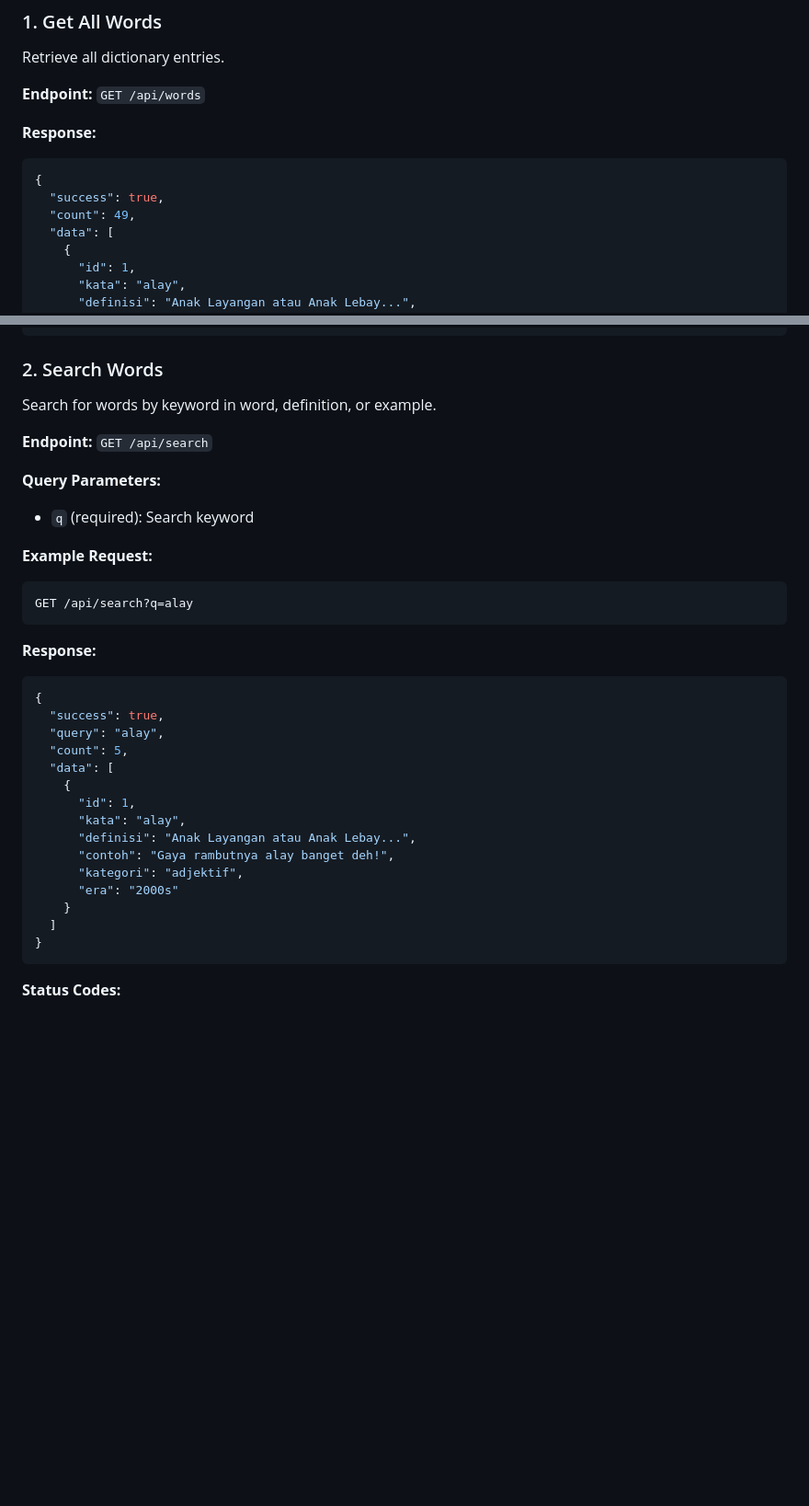
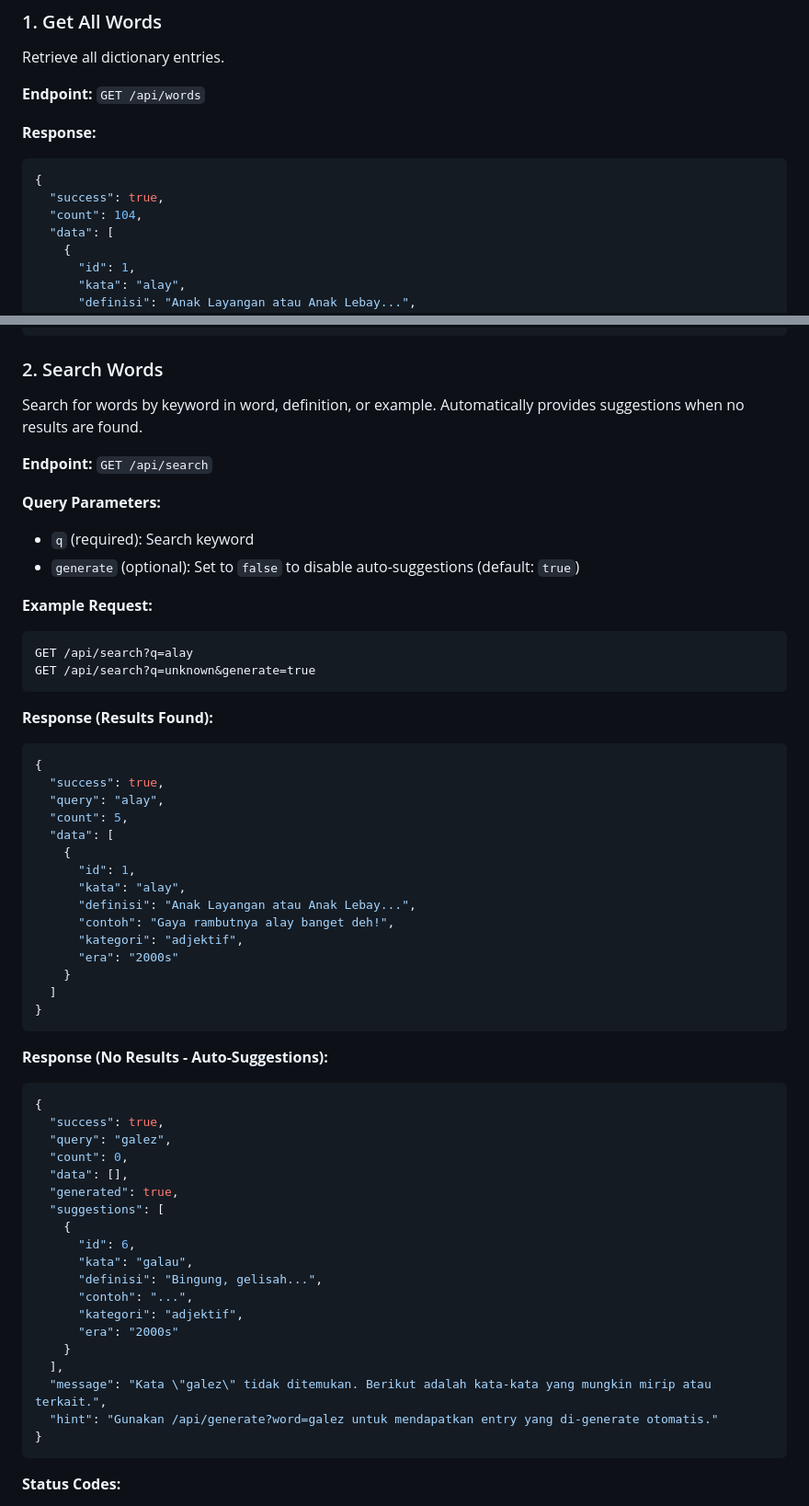
Before and after one commit to kasihtaumamang/kamus-milenial, a Markdown page: API.md, 2 parts joined by grey strips. Shown at 92% size. Rendered like a GitHub page; blank space fills up the shorter version.

````diff
--- a/API.md
+++ b/API.md
@@ -37,7 +37,7 @@ Retrieve all dictionary entries.
 ```json
 {
   "success": true,
-  "count": 49,
+  "count": 104,
   "data": [
     {
       "id": 1,
@@ -96,19 +96,21 @@ if let url = URL(string: "https://your-app.netlify.app/api/words") {
 
 ### 2. Search Words
 
-Search for words by keyword in word, definition, or example.
+Search for words by keyword in word, definition, or example. Automatically provides suggestions when no results are found.
 
 **Endpoint:** `GET /api/search`
 
 **Query Parameters:**
 - `q` (required): Search keyword
+- `generate` (optional): Set to `false` to disable auto-suggestions (default: `true`)
 
 **Example Request:**
 ```
 GET /api/search?q=alay
+GET /api/search?q=unknown&generate=true
 ```
 
-**Response:**
+**Response (Results Found):**
 ```json
 {
   "success": true,
@@ -124,6 +126,29 @@ GET /api/search?q=alay
       "era": "2000s"
     }
   ]
+}
+```
+
+**Response (No Results - Auto-Suggestions):**
+```json
+{
+  "success": true,
+  "query": "galez",
+  "count": 0,
+  "data": [],
+  "generated": true,
+  "suggestions": [
+    {
+      "id": 6,
+      "kata": "galau",
+      "definisi": "Bingung, gelisah...",
+      "contoh": "...",
+      "kategori": "adjektif",
+      "era": "2000s"
+    }
+  ],
+  "message": "Kata \"galez\" tidak ditemukan. Berikut adalah kata-kata yang mungkin mirip atau terkait.",
+  "hint": "Gunakan /api/generate?word=galez untuk mendapatkan entry yang di-generate otomatis."
 }
 ```
 
````
Also changed, not shown: other parts of API.md (+105 -0 lines), README.md (+38 -2 lines).
